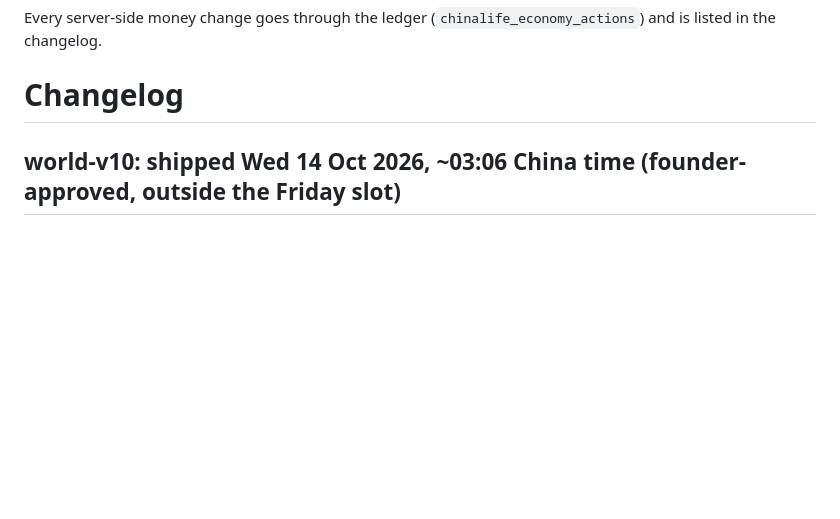
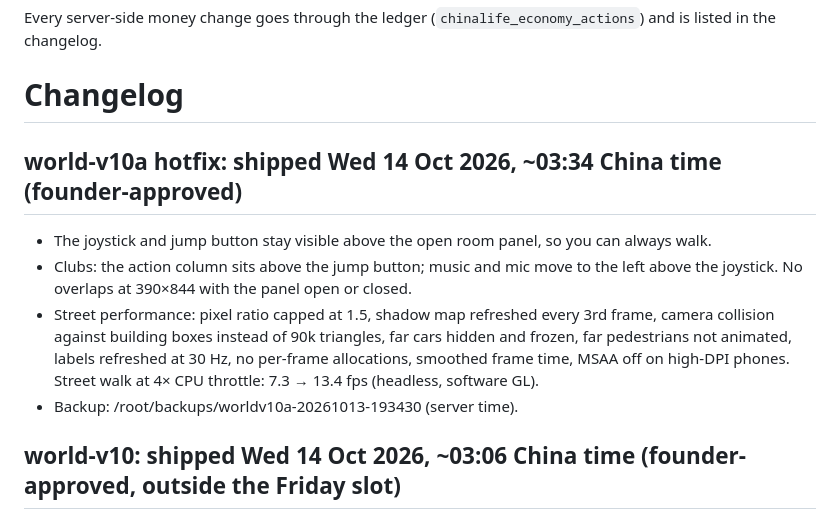
Before and after one commit to theglitzhub8/CHINA-LIFE, a Markdown page: RELEASES.md, the part around the change. GitHub-like rendering; blank space fills up the shorter version.

Commit message:
RELEASES: v10a hotfix

```diff
--- a/RELEASES.md
+++ b/RELEASES.md
@@ -17,6 +17,12 @@ Friday evening is the start of the weekend peak. An evening release keeps us onl
 Every server-side money change goes through the ledger (`chinalife_economy_actions`) and is listed in the changelog.
 
 # Changelog
+
+## world-v10a hotfix: shipped Wed 14 Oct 2026, ~03:34 China time (founder-approved)
+- The joystick and jump button stay visible above the open room panel, so you can always walk.
+- Clubs: the action column sits above the jump button; music and mic move to the left above the joystick. No overlaps at 390×844 with the panel open or closed.
+- Street performance: pixel ratio capped at 1.5, shadow map refreshed every 3rd frame, camera collision against building boxes instead of 90k triangles, far cars hidden and frozen, far pedestrians not animated, labels refreshed at 30 Hz, no per-frame allocations, smoothed frame time, MSAA off on high-DPI phones. Street walk at 4× CPU throttle: 7.3 → 13.4 fps (headless, software GL).
+- Backup: /root/backups/worldv10a-20261013-193430 (server time).
 
 ## world-v10: shipped Wed 14 Oct 2026, ~03:06 China time (founder-approved, outside the Friday slot)
 - A: room panel opens when you enter; voting centre wall board and ballot panel with candidate photos.
```
